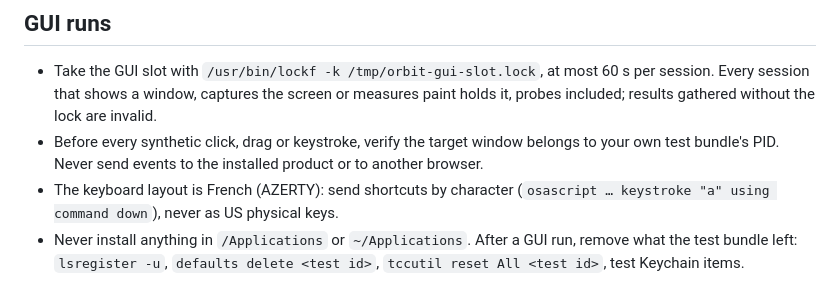
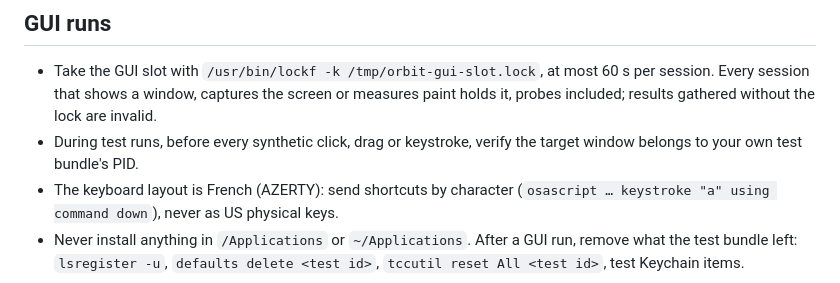
Before and after one commit to okafrancois/circa, a Markdown page: AGENTS.md, the part around the change. Rendered like a GitHub page.

```diff
--- a/AGENTS.md
+++ b/AGENTS.md
@@ -21,7 +21,7 @@ Orbit is a native macOS browser: Swift/AppKit shell (`native/Sources/Orbit`) on
 
 ## GUI runs
 - Take the GUI slot with `/usr/bin/lockf -k /tmp/orbit-gui-slot.lock`, at most 60 s per session. Every session that shows a window, captures the screen or measures paint holds it, probes included; results gathered without the lock are invalid.
-- Before every synthetic click, drag or keystroke, verify the target window belongs to your own test bundle's PID. Never send events to the installed product or to another browser.
+- During test runs, before every synthetic click, drag or keystroke, verify the target window belongs to your own test bundle's PID.
 - The keyboard layout is French (AZERTY): send shortcuts by character (`osascript … keystroke "a" using command down`), never as US physical keys.
 - Never install anything in `/Applications` or `~/Applications`. After a GUI run, remove what the test bundle left: `lsregister -u`, `defaults delete <test id>`, `tccutil reset All <test id>`, test Keychain items.
 
```
Also changed, not shown: CONTRIBUTING.md (added, +77 -0 lines).
